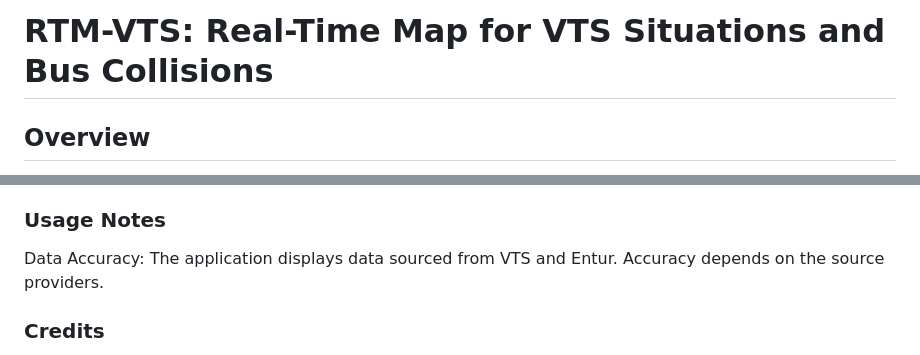
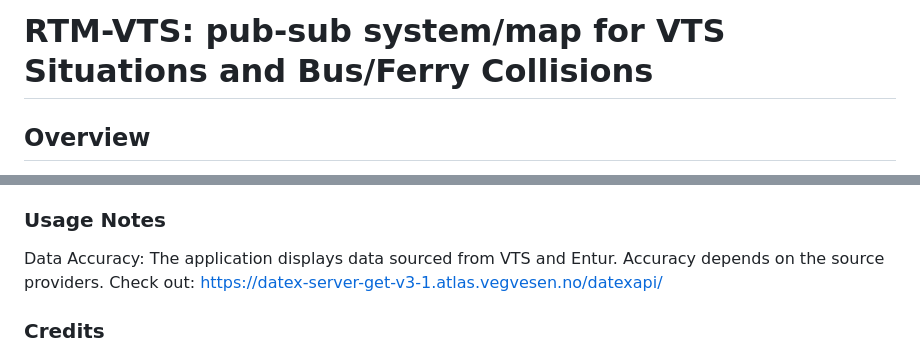
Before and after one commit to TromsFylkestrafikk/rtm-vts, a Markdown page: README.md, 2 parts joined by grey strips. Drawn GitHub-style.

```diff
--- a/README.md
+++ b/README.md
@@ -1,4 +1,4 @@
-# RTM-VTS: Real-Time Map for VTS Situations and Bus Collisions
+# RTM-VTS: pub-sub system/map for VTS Situations and Bus/Ferry Collisions
 
 ## Overview
 
@@ -173,6 +177,7 @@ Run publish command every 5 minutes, log output
 
 ### Usage Notes
 Data Accuracy: The application displays data sourced from VTS and Entur. Accuracy depends on the source providers.
+Check out: https://datex-server-get-v3-1.atlas.vegvesen.no/datexapi/
 
 ### Credits
 * Data Source: Norwegian Public Roads Administration (Statens vegvesen), Entur.
```
Also changed, not shown: other parts of README.md (+9 -5 lines).
